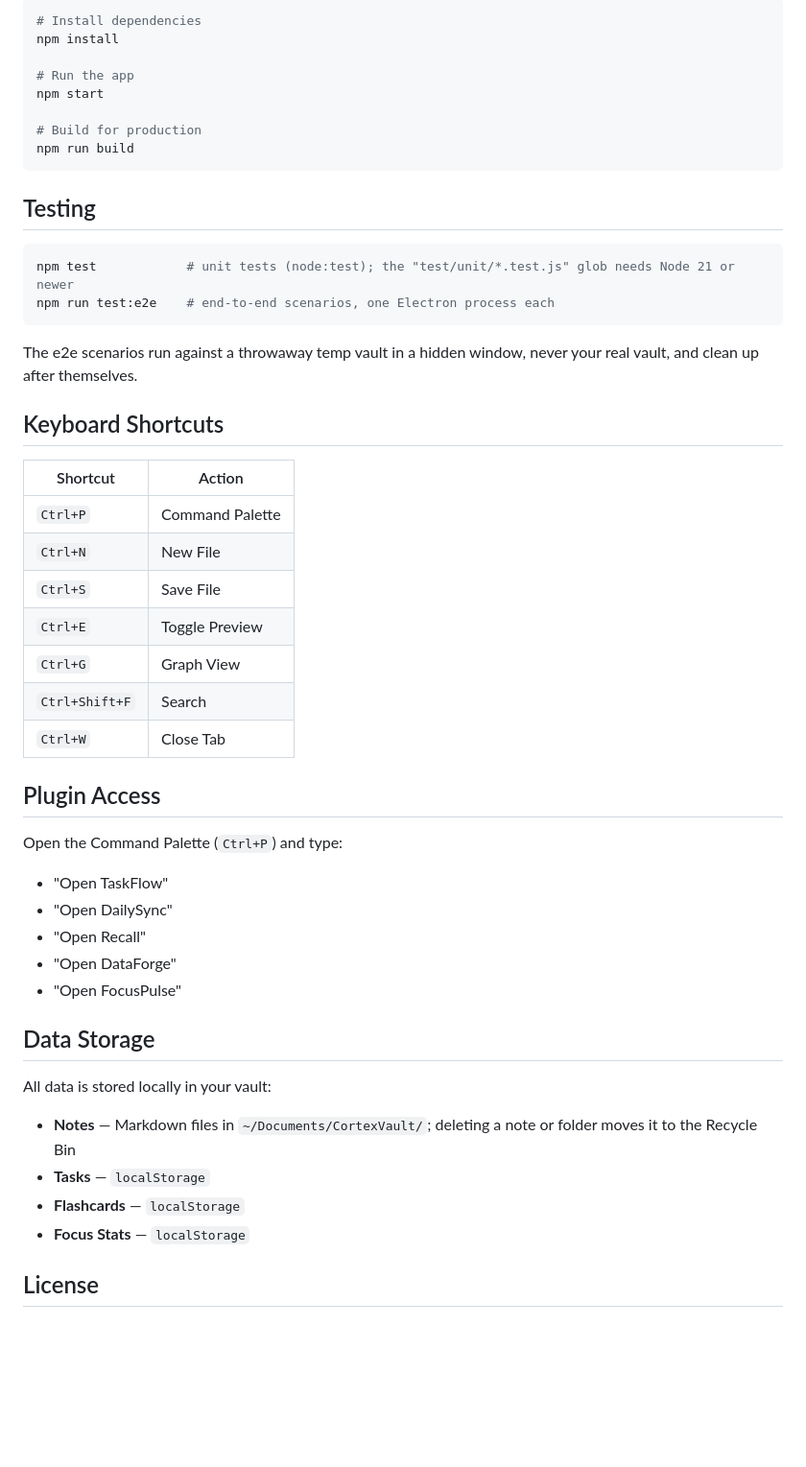
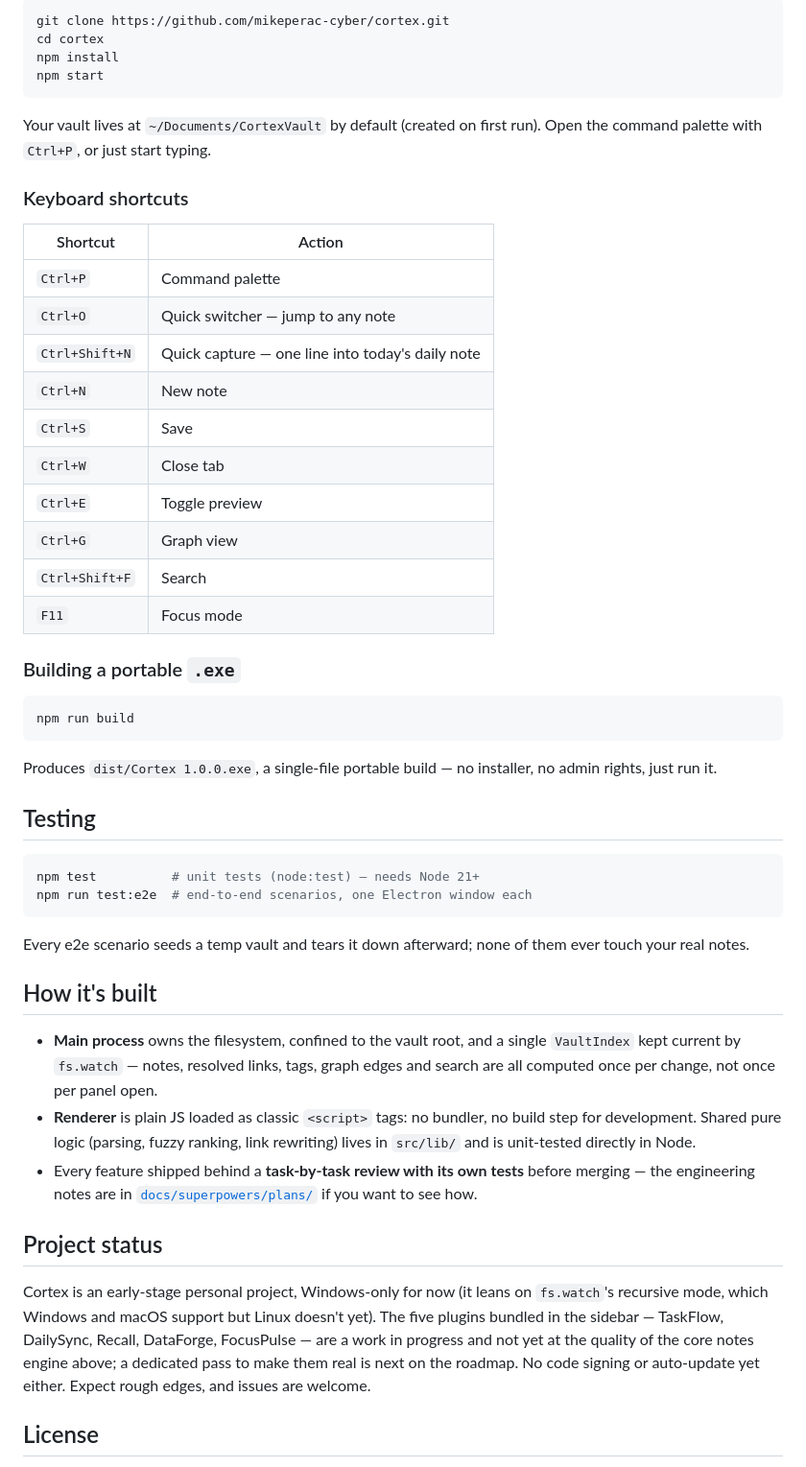
Before and after one commit to mikeperac-cyber/cortex, a Markdown page: README.md, the part around one of its changes. Shown at 96% size. GitHub-like rendering; blank space fills up the shorter version.

````diff
--- a/README.md
+++ b/README.md
@@ -27,52 +65,70 @@ A premium Obsidian alternative built with Electron. Local-first markdown notes w
 
 ```bash
-# Install dependencies
+git clone https://github.com/mikeperac-cyber/cortex.git
+cd cortex
 npm install
+npm start
+```
 
-# Run the app
-npm start
+Your vault lives at `~/Documents/CortexVault` by default (created on first
+run). Open the command palette with `Ctrl+P`, or just start typing.
 
-# Build for production
+### Keyboard shortcuts
+
+| Shortcut | Action |
+|---|---|
+| `Ctrl+P` | Command palette |
+| `Ctrl+O` | Quick switcher — jump to any note |
+| `Ctrl+Shift+N` | Quick capture — one line into today's daily note |
+| `Ctrl+N` | New note |
+| `Ctrl+S` | Save |
+| `Ctrl+W` | Close tab |
+| `Ctrl+E` | Toggle preview |
+| `Ctrl+G` | Graph view |
+| `Ctrl+Shift+F` | Search |
+| `F11` | Focus mode |
+
+### Building a portable `.exe`
+
+```bash
 npm run build
 ```
+
+Produces `dist/Cortex 1.0.0.exe`, a single-file portable build — no
+installer, no admin rights, just run it.
 
 ## Testing
 
 ```bash
-npm test            # unit tests (node:test); the "test/unit/*.test.js" glob needs Node 21 or newer
-npm run test:e2e    # end-to-end scenarios, one Electron process each
+npm test          # unit tests (node:test) — needs Node 21+
+npm run test:e2e  # end-to-end scenarios, one Electron window each
 ```
 
-The e2e scenarios run against a throwaway temp vault in a hidden window, never your real vault, and clean up after themselves.
+Every e2e scenario seeds a temp vault and tears it down afterward; none of
+them ever touch your real notes.
 
-## Keyboard Shortcuts
+## How it's built
 
-| Shortcut | Action |
-|----------|--------|
-| `Ctrl+P` | Command Palette |
-| `Ctrl+N` | New File |
-| `Ctrl+S` | Save File |
-| `Ctrl+E` | Toggle Preview |
-| `Ctrl+G` | Graph View |
-| `Ctrl+Shift+F` | Search |
-| `Ctrl+W` | Close Tab |
+- **Main process** owns the filesystem, confined to the vault root, and a
+  single `VaultIndex` kept current by `fs.watch` — notes, resolved links,
+  tags, graph edges and search are all computed once per change, not once
+  per panel open.
+- **Renderer** is plain JS loaded as classic `<script>` tags: no bundler, no
+  build step for development. Shared pure logic (parsing, fuzzy ranking,
+  link rewriting) lives in `src/lib/` and is unit-tested directly in Node.
+- Every feature shipped behind a **task-by-task review with its own tests**
+  before merging — the engineering notes are in
+  [`docs/superpowers/plans/`](docs/superpowers/plans) if you want to see how.
 
-## Plugin Access
+## Project status
 
-Open the Command Palette (`Ctrl+P`) and type:
-- "Open TaskFlow"
-- "Open DailySync"
-- "Open Recall"
-- "Open DataForge"
-- "Open FocusPulse"
-
-## Data Storage
-
-All data is stored locally in your vault:
-- **Notes** — Markdown files in `~/Documents/CortexVault/`; deleting a note or folder moves it to the Recycle Bin
-- **Tasks** — `localStorage`
-- **Flashcards** — `localStorage`
-- **Focus Stats** — `localStorage`
+Cortex is an early-stage personal project, Windows-only for now (it leans on
+`fs.watch`'s recursive mode, which Windows and macOS support but Linux
+doesn't yet). The five plugins bundled in the sidebar — TaskFlow, DailySync,
+Recall, DataForge, FocusPulse — are a work in progress and not yet at the
+quality of the core notes engine above; a dedicated pass to make them real is
+next on the roadmap. No code signing or auto-update yet either. Expect rough
+edges, and issues are welcome.
 
 ## License
 
````
Also changed, not shown: other parts of README.md (+58 -20 lines), docs/screenshots/editor-and-preview.png (added), docs/screenshots/graph-view.png (added), docs/screenshots/quick-switcher.png (added), 1 other file.
